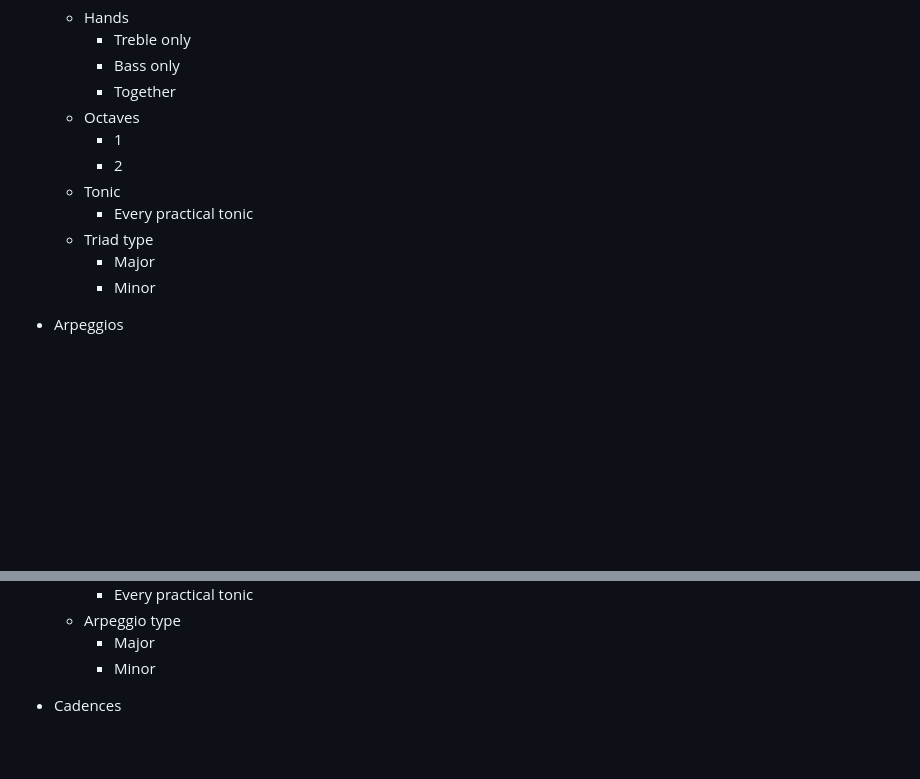
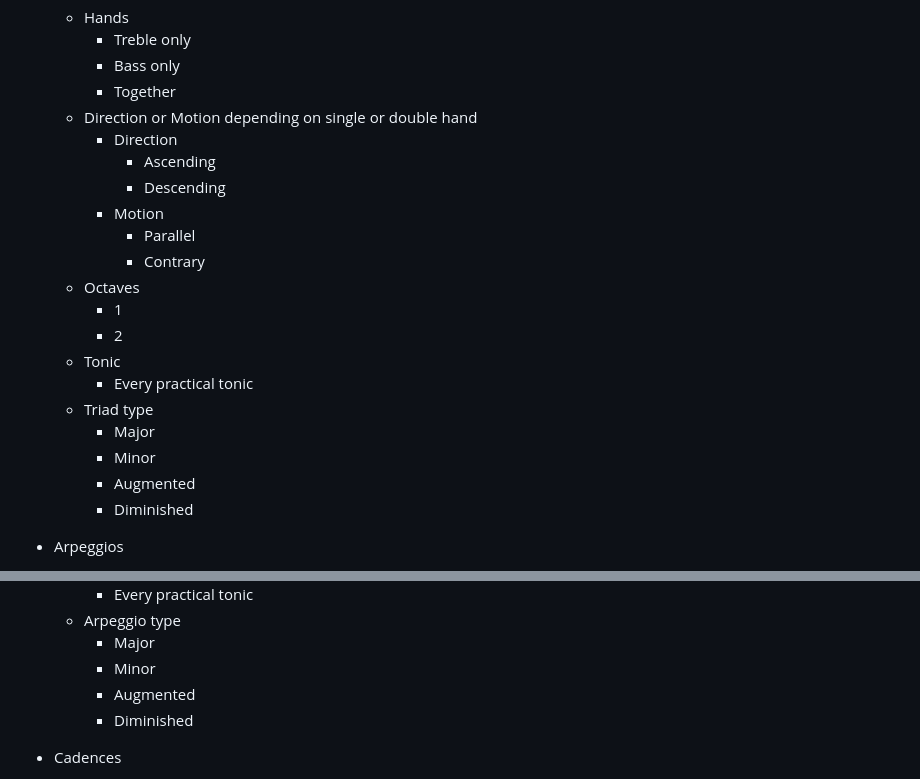
Before and after one commit to Chairnee/grand-staff-trainer, a Markdown page: README.md, 2 parts joined by grey strips. Rendered like a GitHub page; blank space fills up the shorter version.

```diff
--- a/README.md
+++ b/README.md
@@ -104,6 +104,13 @@ This is the current exercise suite:
         - Treble only
         - Bass only
         - Together
+    - Direction or Motion depending on single or double hand
+        - Direction
+            - Ascending
+            - Descending
+        - Motion
+            - Parallel
+            - Contrary
     - Octaves
         - 1
         - 2
@@ -112,6 +119,8 @@ This is the current exercise suite:
     - Triad type
         - Major
         - Minor
+        - Augmented
+        - Diminished
 
 - Arpeggios
     - Hands
@@ -133,6 +142,8 @@ This is the current exercise suite:
     - Arpeggio type
         - Major
         - Minor
+        - Augmented
+        - Diminished
 
 - Cadences
     - Hands
```
Also changed, not shown: other parts of README.md (+1 -1 lines).
